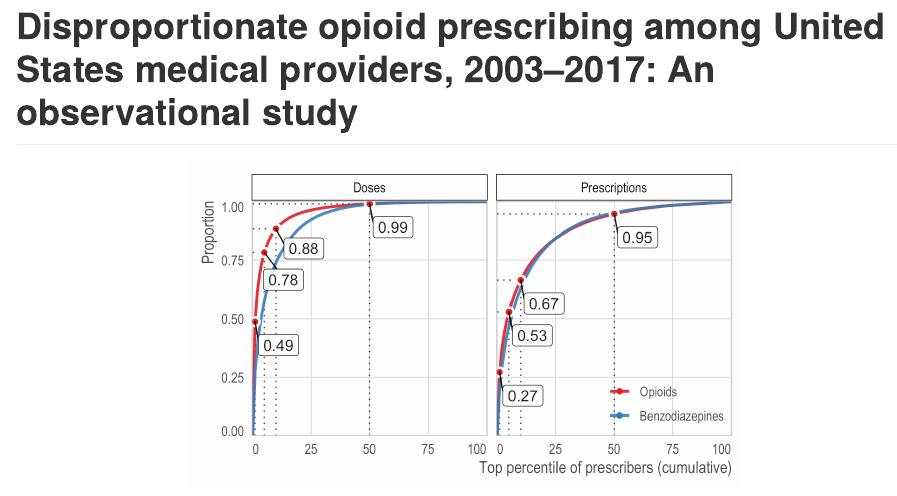
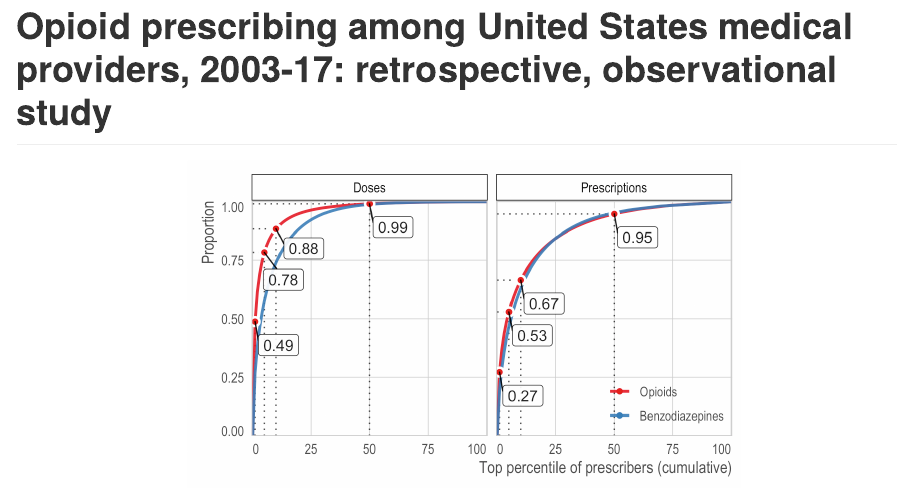
Before and after one commit to mkiang/disproportionate_prescribing, an R Markdown document (README.Rmd): the page in a window 1100 px wide, from its top. The pictures show the output file README.md that the author committed with the source, drawn offline in the style of GitHub.

Commit message:
Fix main title in README

````diff
--- a/README.Rmd
+++ b/README.Rmd
@@ -10,7 +10,7 @@ knitr::opts_chunk$set(
   comment = "#>"
 )
 ```
-# Disproportionate opioid prescribing among United States medical providers, 2003–2017: An observational study
+# Opioid prescribing among United States medical providers, 2003-17: retrospective, observational study
 
 <p align = "center">
 ```{r echo=FALSE, out.width = "550px", fig.align='center'}
````
Also changed, not shown: README.md.
